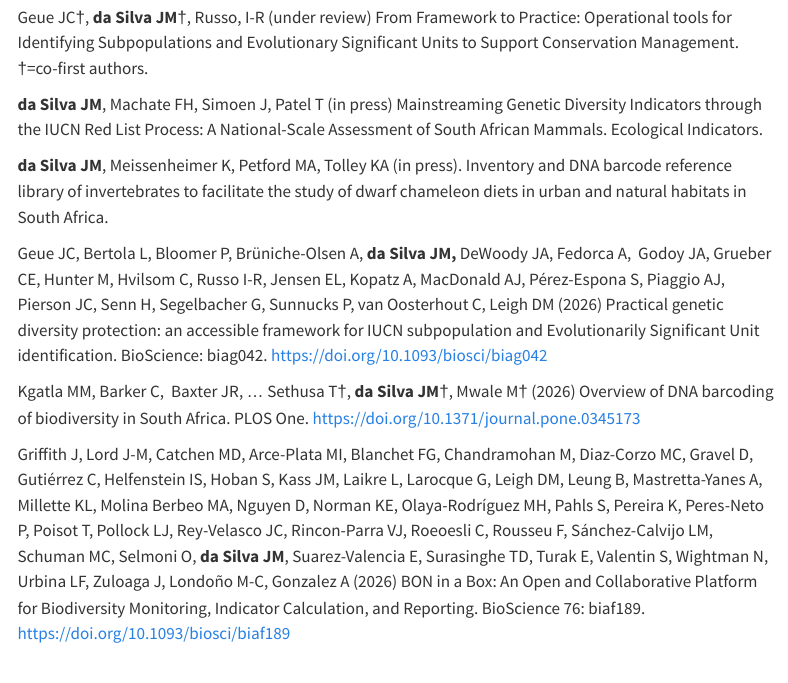
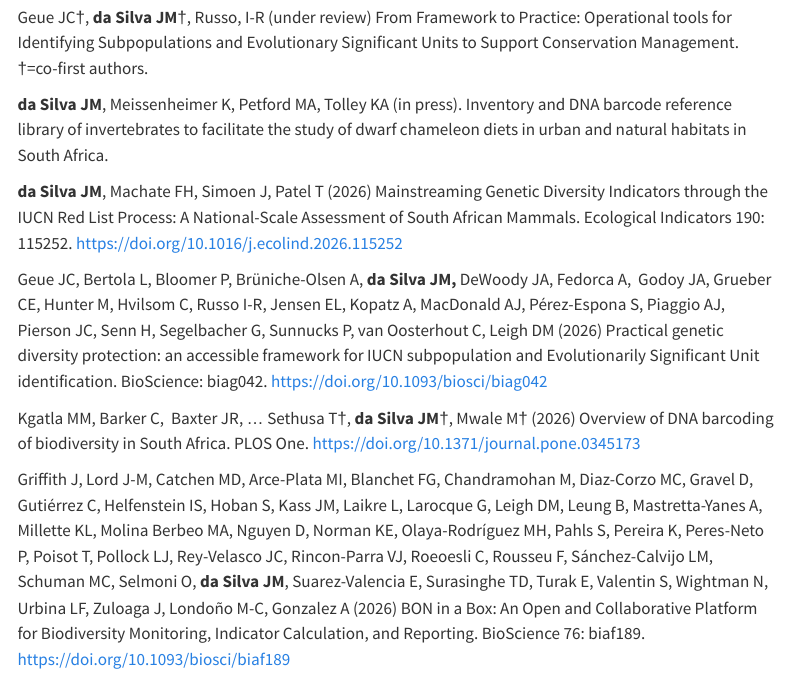
Before and after one commit to Jessmds/jessmds.github.io, a Quarto document (publications.qmd): the page in a window 1100 px wide, from 400 px down. Rendered offline with R 4.5, knitr and Pandoc in place of Quarto, with nearby package versions; menus at the side of the page are left out.

Commit message:
Updating Ecol Indicators manuscript details

```diff
--- a/publications.qmd
+++ b/publications.qmd
@@ -16,9 +16,9 @@
 
 Geue JC†, **da Silva JM**†, Russo, I-R (under review) From Framework to Practice: Operational tools for Identifying Subpopulations and Evolutionary Significant Units to Support Conservation Management. †=co-first authors.
 
-**da Silva JM**, Machate FH, Simoen J, Patel T (in press) Mainstreaming Genetic Diversity Indicators through the IUCN Red List Process: A National-Scale Assessment of South African Mammals. Ecological Indicators.
+**da Silva JM**, Meissenheimer K, Petford MA, Tolley KA (in press). Inventory and DNA barcode reference library of invertebrates to facilitate the study of dwarf chameleon diets in urban and natural habitats in South Africa.
 
-**da Silva JM**, Meissenheimer K, Petford MA, Tolley KA (in press). Inventory and DNA barcode reference library of invertebrates to facilitate the study of dwarf chameleon diets in urban and natural habitats in South Africa.
+**da Silva JM**, Machate FH, Simoen J, Patel T (2026) Mainstreaming Genetic Diversity Indicators through the IUCN Red List Process: A National-Scale Assessment of South African Mammals. Ecological Indicators 190: 115252. <https://doi.org/10.1016/j.ecolind.2026.115252>
 
 Geue JC, Bertola L, Bloomer P, Brüniche-Olsen A, **da Silva JM,** DeWoody JA, Fedorca A,  Godoy JA, Grueber CE, Hunter M, Hvilsom C, Russo I-R, Jensen EL, Kopatz A, MacDonald AJ, Pérez-Espona S, Piaggio AJ, Pierson JC, Senn H, Segelbacher G, Sunnucks P, van Oosterhout C, Leigh DM (2026) Practical genetic diversity protection: an accessible framework for IUCN subpopulation and Evolutionarily Significant Unit identification. BioScience: biag042. <https://doi.org/10.1093/biosci/biag042>
 
```
Also changed, not shown: docs/search.json, 2 other files.
